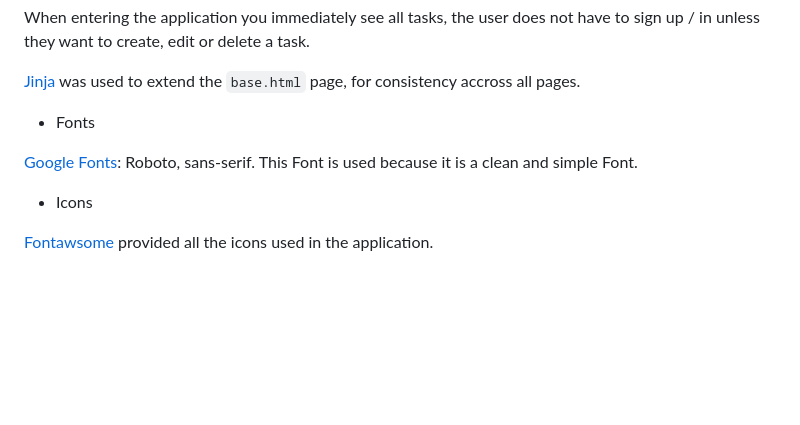
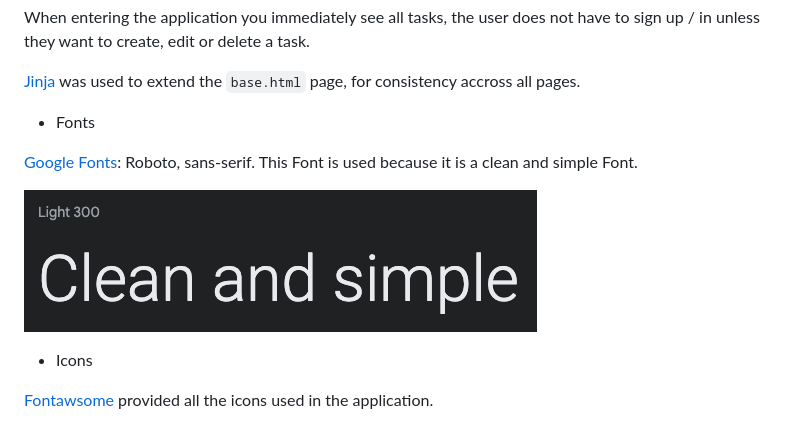
Before and after one commit to Carhul/Task_Manager, a Markdown page: README.md, the part around the change. Rendered like a GitHub page; pictures changed too: static/images/wireframes/roboto_sansserif.png (added); blank space fills up the shorter version.

Commit message:
Add image of google font

```diff
--- a/README.md
+++ b/README.md
@@ -157,6 +157,8 @@ When entering the application you immediately see all tasks, the user does not h
 [Google Fonts](https://fonts.google.com/specimen/Roboto): Roboto, sans-serif.
 This Font is used because it is a clean and simple Font.
 
+![roboto_sansserif](static/images/wireframes/roboto_sansserif.png)
+
 * Icons
 
 [Fontawsome](https://fontawesome.com/) provided all the icons used in the application.
```
